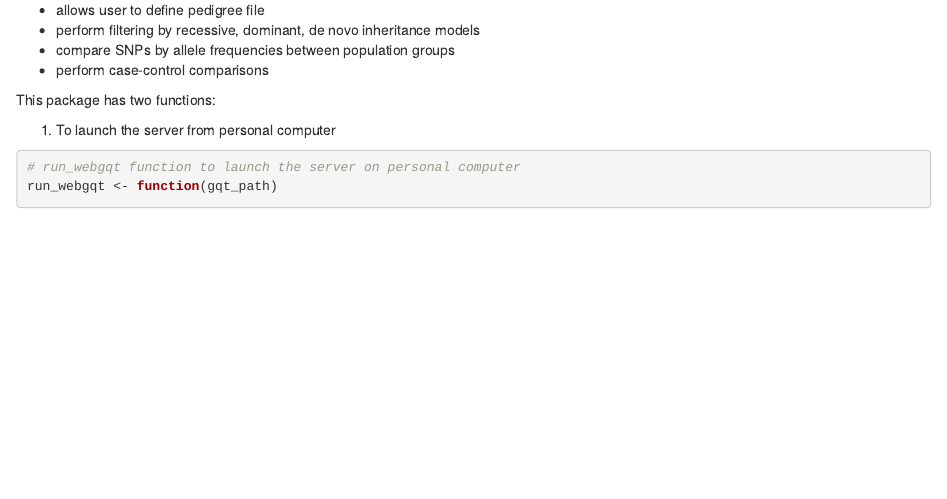
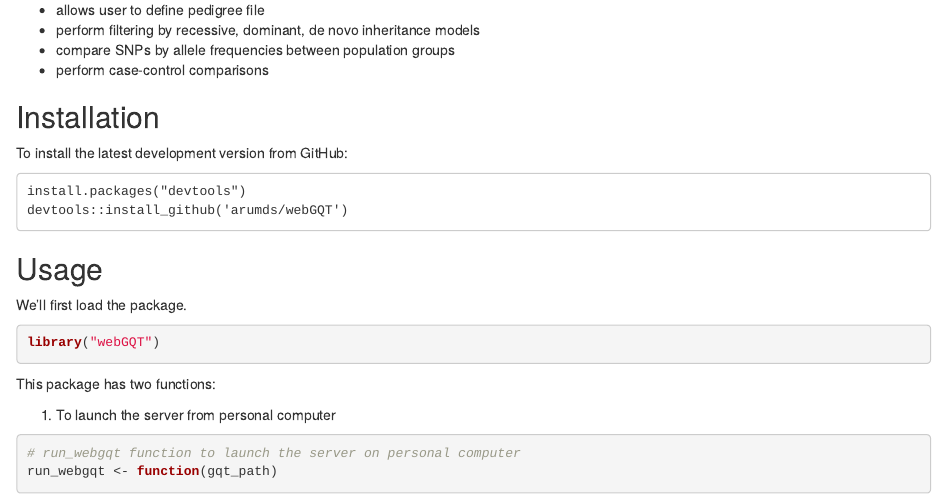
Before and after one commit to arumds/webgqt, an R Markdown document (vignettes/webGQT.Rmd): the page in a window 1100 px wide, from 410 px down. Rendered offline with R 4.5, knitr and Pandoc, with nearby package versions.

Commit message:
updated documentation

````diff
--- a/vignettes/webGQT.Rmd
+++ b/vignettes/webGQT.Rmd
@@ -36,6 +36,23 @@
 * compare SNPs by allele frequencies between population groups
 * perform case-control comparisons
 
+
+## Installation
+To install the latest development version from GitHub:
+
+```
+install.packages("devtools")
+devtools::install_github('arumds/webGQT')
+```
+
+## Usage
+
+We'll first load the package.
+
+```{r load-pkg, warning=FALSE, message=FALSE}
+library("webGQT")
+```
+
 This package has two functions:
 
 1. To launch the server from personal computer
````
Also changed, not shown: inst/extdata/webgqt/app.R (+7 -0 lines), 3 other files.
